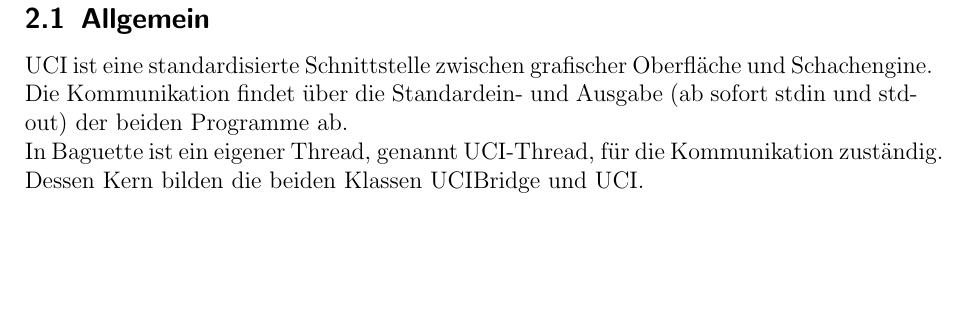
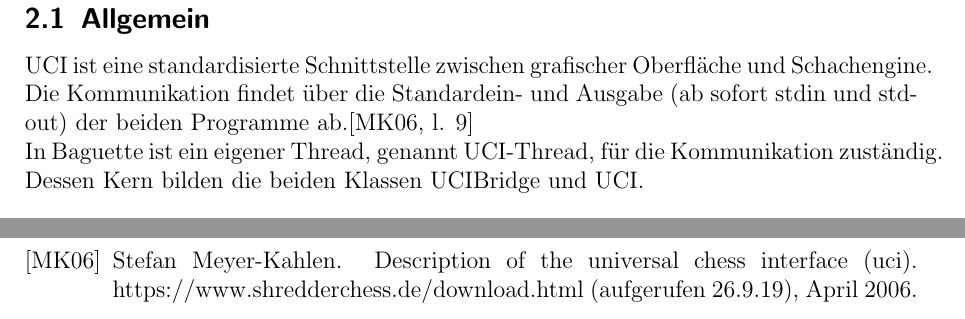
Before and after one commit to pplewka/Schachengine, a LaTeX document (doc/Tex/master.tex, which reads doc/Tex/sources.bib, doc/Tex/uci.tex): part of page 4 of 4 before the commit and two parts of pages 4 and 5 of 5 after it, the two joined at a grey line, cut so that both start at the same text, the shorter picture padded with empty space. Compiled offline with pdfLaTeX.

Commit message:
bibtex added

```diff
--- /dev/null
+++ b/doc/Tex/sources.bib
@@ -0,0 +1,7 @@
+@misc{uci,
+	author = {Meyer-Kahlen, Stefan},
+	howpublished = {https://www.shredderchess.de/download.html (aufgerufen 26.9.19)},
+	month = {April},
+	title = {Description of the universal chess interface (UCI)},
+	year = {2006}
+}
--- a/doc/Tex/uci.tex
+++ b/doc/Tex/uci.tex
@@ -2,7 +2,7 @@
 \section{UCI}\label{sec:uci}
 \subsection{Allgemein}\label{subsec:allgemein}
 UCI ist eine standardisierte Schnittstelle zwischen grafischer Oberfl\"ache und Schachengine.
-Die Kommunikation findet \"uber die Standardein- und Ausgabe (ab sofort stdin und stdout) der beiden Programme ab.
+Die Kommunikation findet \"uber die Standardein- und Ausgabe (ab sofort stdin und stdout) der beiden Programme ab.\cite[l. 9]{uci}
 \newline
 In Baguette ist ein eigener Thread, genannt UCI-Thread, f\"ur die Kommunikation zust\"andig.
 Dessen Kern bilden die beiden Klassen UCIBridge und UCI\@.
```
Also changed, not shown: doc/Tex/master.tex (+2 -0 lines).
